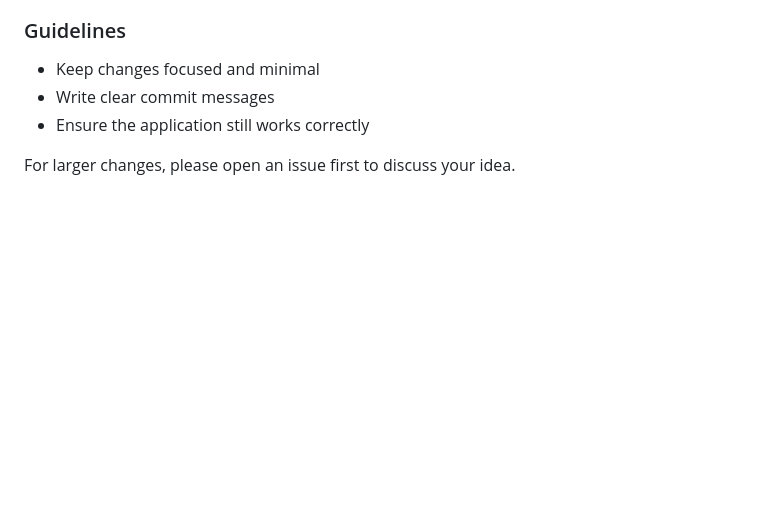
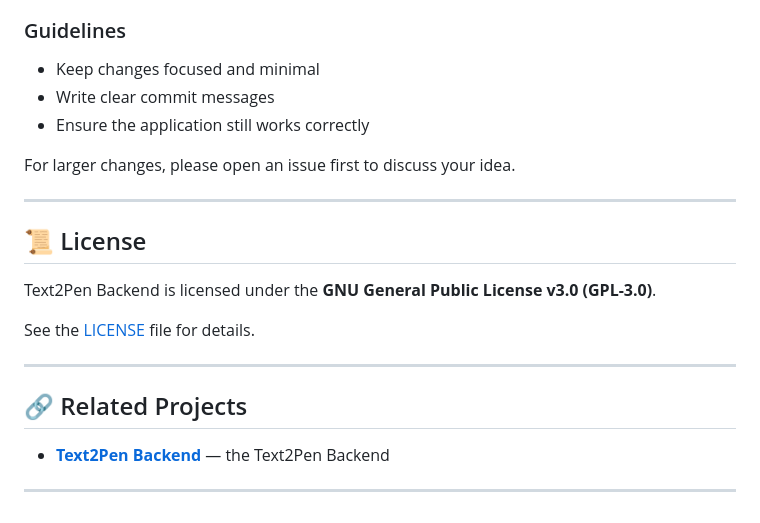
Before and after one commit to pythonIsFast/Text2Pen, a Markdown page: README.md, the part around the change. Rendered like a GitHub page; blank space fills up the shorter version.

```diff
--- a/README.md
+++ b/README.md
@@ -151,3 +151,19 @@ Contributions are welcome and appreciated.
 - Ensure the application still works correctly
 
 For larger changes, please open an issue first to discuss your idea.
+
+---
+
+## 📜 License
+
+Text2Pen Backend is licensed under the **GNU General Public License v3.0 (GPL-3.0)**.
+
+See the [LICENSE](LICENSE) file for details.
+
+---
+
+## 🔗 Related Projects
+
+- **[Text2Pen Backend](https://github.com/pythonIsFast/Text2Pen-Backend)** — the Text2Pen Backend
+
+---
```
